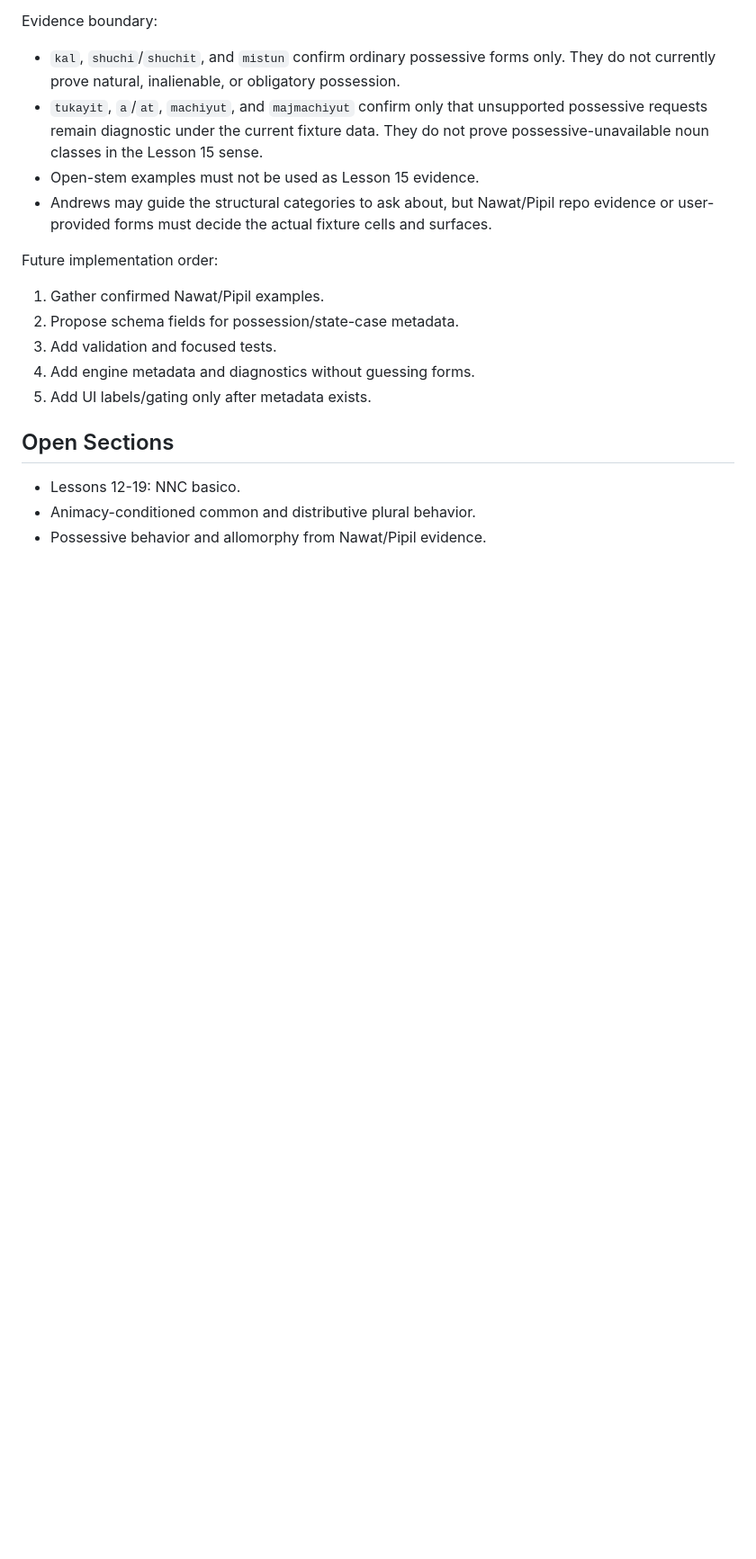
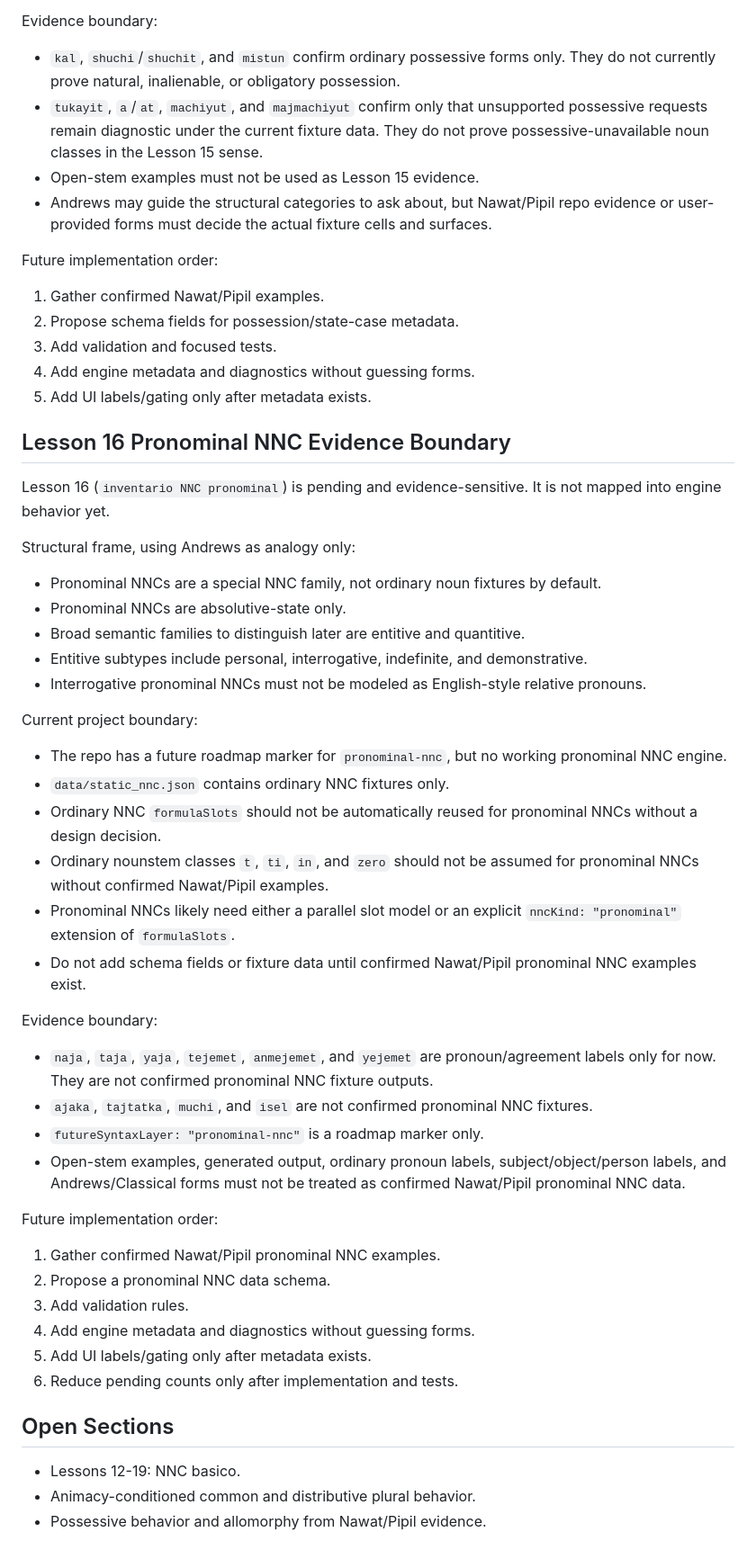
Before and after one commit to jnunezf96/nawat-conjugator, a Markdown page: docs/GRAMMAR_SPEC.md, the part around the change. Shown at 90% size. GitHub-like rendering; blank space fills up the shorter version.

Commit message:
docs(nnc): record Lesson 16 pronominal evidence boundary

```diff
--- a/docs/GRAMMAR_SPEC.md
+++ b/docs/GRAMMAR_SPEC.md
@@ -177,6 +177,43 @@ Future implementation order:
 4. Add engine metadata and diagnostics without guessing forms.
 5. Add UI labels/gating only after metadata exists.
 
+## Lesson 16 Pronominal NNC Evidence Boundary
+
+Lesson 16 (`inventario NNC pronominal`) is pending and evidence-sensitive. It is not mapped into engine behavior yet.
+
+Structural frame, using Andrews as analogy only:
+
+- Pronominal NNCs are a special NNC family, not ordinary noun fixtures by default.
+- Pronominal NNCs are absolutive-state only.
+- Broad semantic families to distinguish later are entitive and quantitive.
+- Entitive subtypes include personal, interrogative, indefinite, and demonstrative.
+- Interrogative pronominal NNCs must not be modeled as English-style relative pronouns.
+
+Current project boundary:
+
+- The repo has a future roadmap marker for `pronominal-nnc`, but no working pronominal NNC engine.
+- `data/static_nnc.json` contains ordinary NNC fixtures only.
+- Ordinary NNC `formulaSlots` should not be automatically reused for pronominal NNCs without a design decision.
+- Ordinary nounstem classes `t`, `ti`, `in`, and `zero` should not be assumed for pronominal NNCs without confirmed Nawat/Pipil examples.
+- Pronominal NNCs likely need either a parallel slot model or an explicit `nncKind: "pronominal"` extension of `formulaSlots`.
+- Do not add schema fields or fixture data until confirmed Nawat/Pipil pronominal NNC examples exist.
+
+Evidence boundary:
+
+- `naja`, `taja`, `yaja`, `tejemet`, `anmejemet`, and `yejemet` are pronoun/agreement labels only for now. They are not confirmed pronominal NNC fixture outputs.
+- `ajaka`, `tajtatka`, `muchi`, and `isel` are not confirmed pronominal NNC fixtures.
+- `futureSyntaxLayer: "pronominal-nnc"` is a roadmap marker only.
+- Open-stem examples, generated output, ordinary pronoun labels, subject/object/person labels, and Andrews/Classical forms must not be treated as confirmed Nawat/Pipil pronominal NNC data.
+
+Future implementation order:
+
+1. Gather confirmed Nawat/Pipil pronominal NNC examples.
+2. Propose a pronominal NNC data schema.
+3. Add validation rules.
+4. Add engine metadata and diagnostics without guessing forms.
+5. Add UI labels/gating only after metadata exists.
+6. Reduce pending counts only after implementation and tests.
+
 ## Open Sections
 
 - Lessons 12-19: NNC basico.
```
Also changed, not shown: docs/CODEX_BOARD.md (+25 -0 lines), docs/IMPLEMENTATION_PLAN.md (+4 -2 lines).
